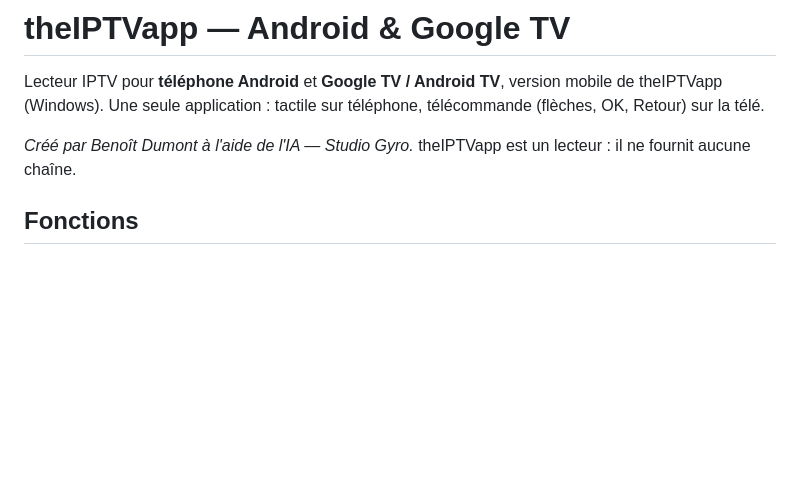
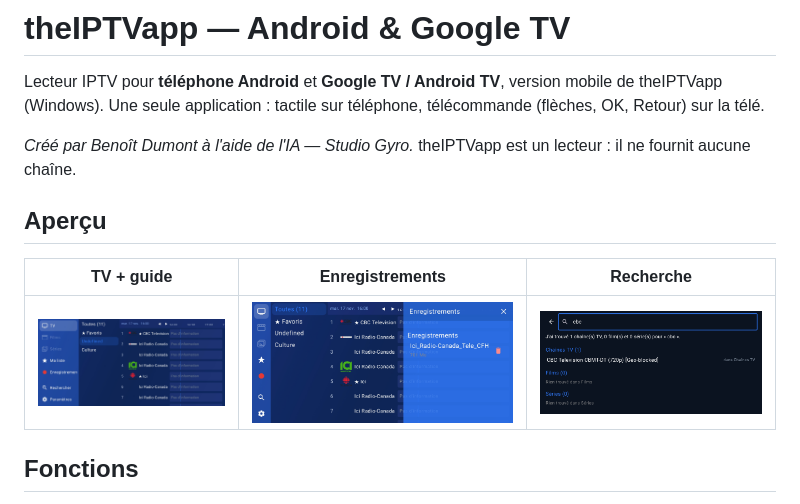
Before and after one commit to benoitjdumont/theIPTVapp-Android, a Markdown page: README.md, the part around the change. Rendered like a GitHub page; pictures changed too: screenshots/enregistrements.jpg (added), screenshots/recherche.jpg (added), screenshots/tv.jpg (added); blank space fills up the shorter version.

```diff
--- a/README.md
+++ b/README.md
@@ -4,6 +4,12 @@ Lecteur IPTV pour **téléphone Android** et **Google TV / Android TV**, version
 Une seule application : tactile sur téléphone, télécommande (flèches, OK, Retour) sur la télé.
 
 *Créé par Benoît Dumont à l'aide de l'IA — Studio Gyro.* theIPTVapp est un lecteur : il ne fournit aucune chaîne.
+
+## Aperçu
+
+| TV + guide | Enregistrements | Recherche |
+|---|---|---|
+| ![TV](screenshots/tv.jpg) | ![Enregistrements](screenshots/enregistrements.jpg) | ![Recherche](screenshots/recherche.jpg) |
 
 ## Fonctions
 - Sources **M3U** (adresse web) et **Xtream Codes** : plusieurs listes, que l'on peut **modifier** à tout moment.
```
Also changed, not shown: 4 other files.
